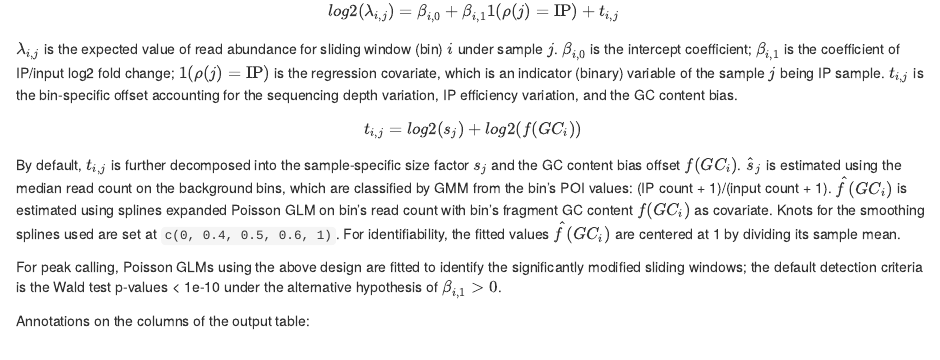
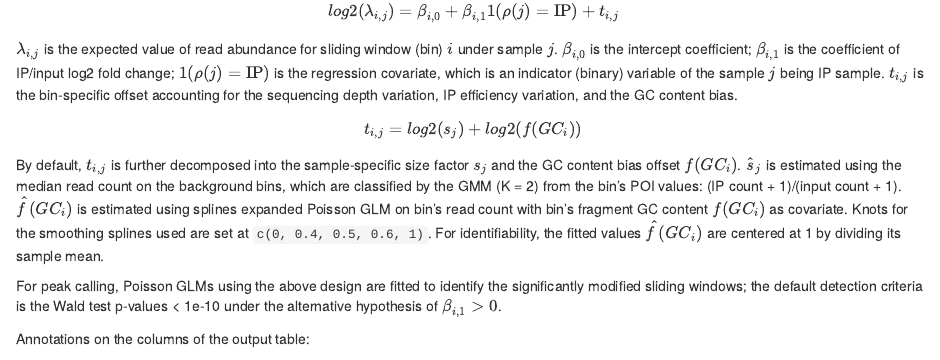
Before and after one commit to ZW-xjtlu/exomePeak2, an R Markdown document (vignettes/Vignette_V_2.00.Rmd): the page in a window 1100 px wide, from 1570 px down. Rendered offline with R 4.5, knitr and Pandoc, with nearby package versions; some code elsewhere in the file could not run offline; common packages that the code uses without loading them are loaded.

Commit message:
Update Vignette_V_2.00.Rmd

```diff
--- a/vignettes/Vignette_V_2.00.Rmd
+++ b/vignettes/Vignette_V_2.00.Rmd
@@ -82,7 +82,7 @@ $\lambda_{i,j}$ is the expected value of read abundance for sliding window (bin)
 
 $$t_{i,j} = log2(s_j) + log2(f(GC_i))$$
 
-By default, $t_{i,j}$ is further decomposed into the sample-specific size factor $s_j$ and the GC content bias offset $f(GC_i)$.  $\hat s_j$ is estimated using the median read count on the background bins, which are classified by GMM from the bin's POI values: (IP count + 1)/(input count + 1). $\hat f(GC_i)$ is estimated using splines expanded Poisson GLM on bin's read count with bin's fragment GC content $f(GC_i)$ as covariate. Knots for the smoothing splines used are set at `c(0, 0.4, 0.5, 0.6, 1)`. For identifiability, the fitted values $\hat f(GC_i)$ are centered at 1 by dividing its sample mean.
+By default, $t_{i,j}$ is further decomposed into the sample-specific size factor $s_j$ and the GC content bias offset $f(GC_i)$.  $\hat s_j$ is estimated using the median read count on the background bins, which are classified by the GMM (K = 2) from the bin's POI values: (IP count + 1)/(input count + 1). $\hat f(GC_i)$ is estimated using splines expanded Poisson GLM on bin's read count with bin's fragment GC content $f(GC_i)$ as covariate. Knots for the smoothing splines used are set at `c(0, 0.4, 0.5, 0.6, 1)`. For identifiability, the fitted values $\hat f(GC_i)$ are centered at 1 by dividing its sample mean.
 
 For peak calling, Poisson GLMs using the above design are fitted to identify the significantly modified sliding windows; the default detection criteria is the Wald test p-values < 1e-10 under the alternative hypothesis of ${\beta}_{i,1} > 0$.
 
```
